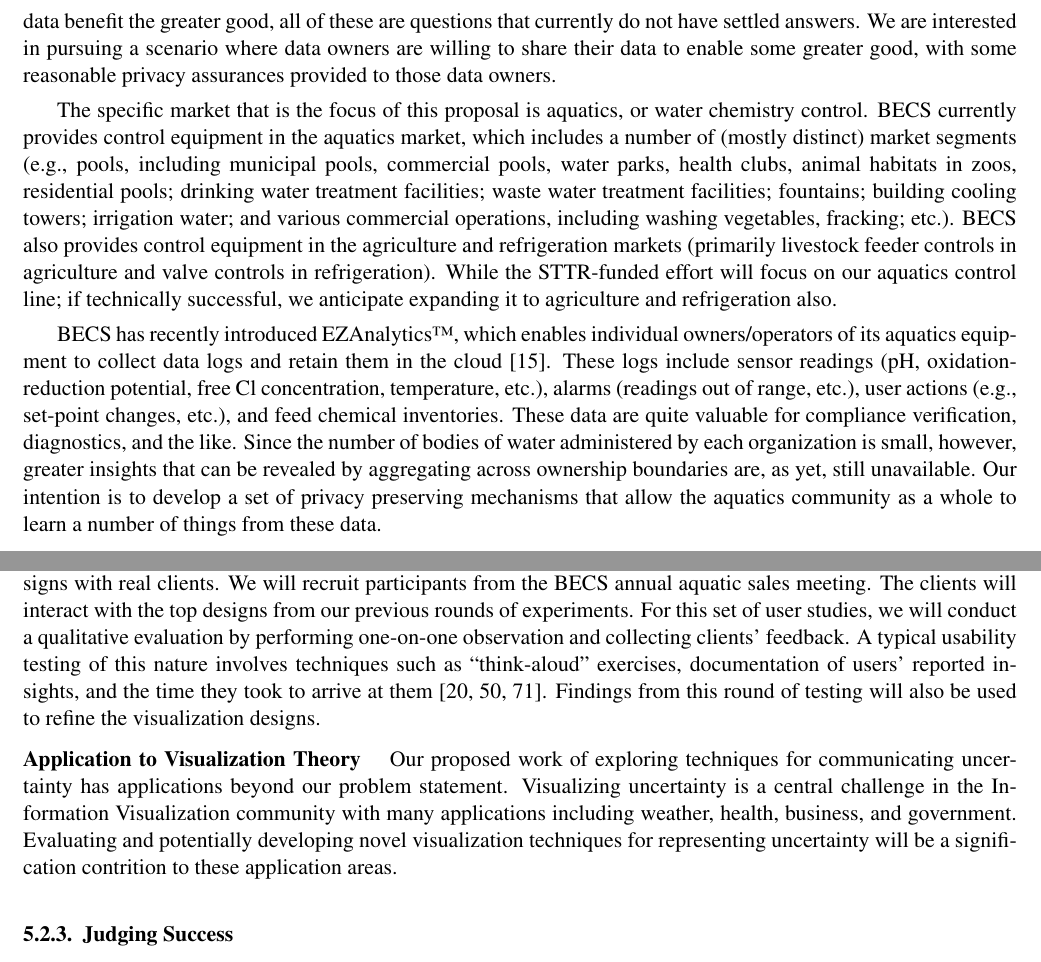
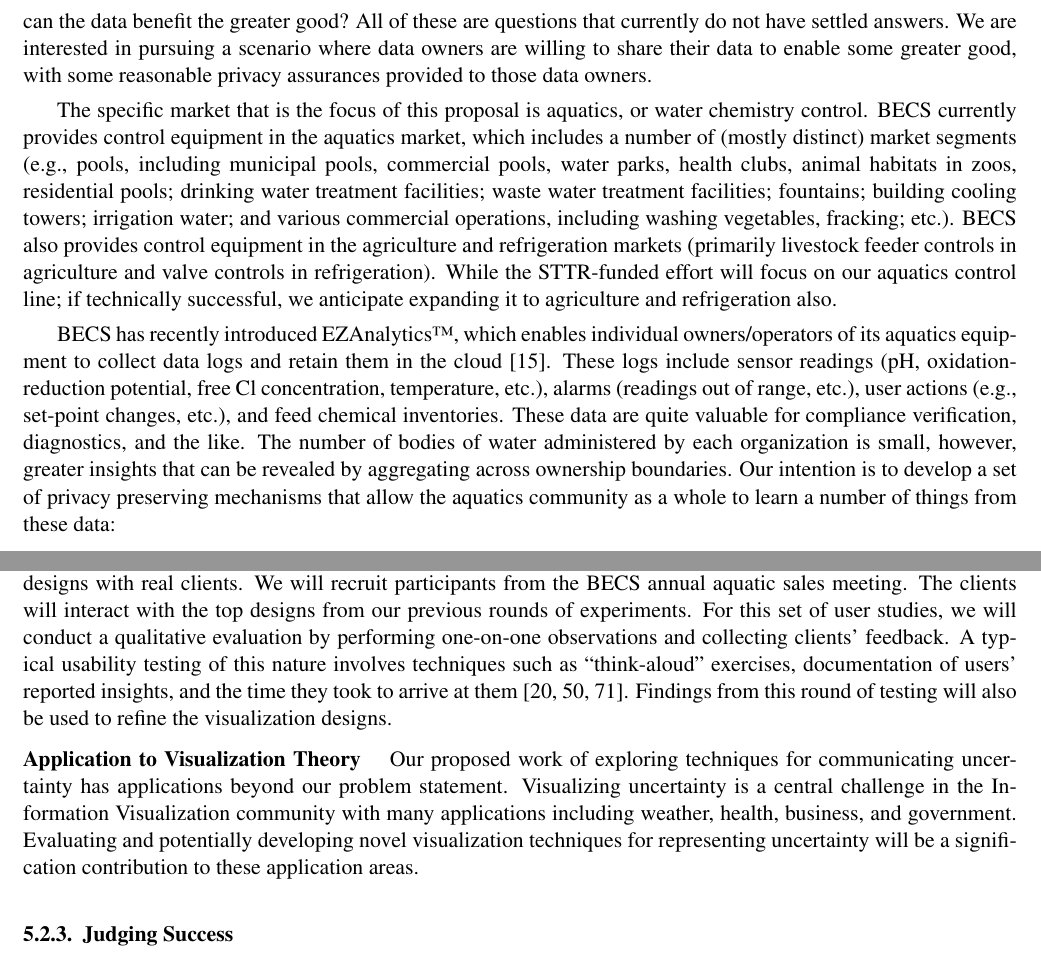
Before and after one commit to rogerchamberlain/nsf18-sttr, a LaTeX document (prop.tex, which reads opportunity.tex, research.tex): two parts of pages 4 and 14 of 23, joined at a grey line, cut so that both start at the same text. Compiled offline with pdfLaTeX.

Commit message:
fixed typos

```diff
--- a/opportunity.tex
+++ b/opportunity.tex
@@ -46,12 +51,16 @@ These logs include sensor readings (pH, oxidation-reduction potential, free Cl
 concentration, temperature, etc.), alarms (readings out of range, etc.),
 user actions (e.g., set-point changes, etc.), and feed chemical inventories.
 These data are quite valuable for compliance verification, diagnostics,
-and the like.  Since the number of bodies of water administered by each
+and the like.
+% Since the number of bodies of water administered by each
+%organization is small, however, greater insights that can be revealed
+%by aggregating across ownership boundaries are, as yet, still unavailable.
+The number of bodies of water administered by each
 organization is small, however, greater insights that can be revealed
-by aggregating across ownership boundaries are, as yet, still unavailable.
+by aggregating across ownership boundaries.
 Our intention is to develop a set of privacy preserving mechanisms that allow
 the aquatics community as a whole to learn a number of things from these
-data.
+data:
 \begin{itemize}
 \item The effectiveness of control decisions.  How well do different approaches
 maintain water chemistry?
--- a/research.tex
+++ b/research.tex
@@ -440,11 +440,11 @@ We will conduct experiments via Amazon's Mechanical Turk using three different e
 Once we have narrowed the set of prospective visualizations, we will test these candidate designs with real clients.
 We will recruit participants from the BECS annual aquatic sales meeting.
 The clients will interact with the top designs from our previous rounds of experiments.
-For this set of user studies, we will conduct a qualitative evaluation by performing one-on-one observation and collecting clients' feedback.
+For this set of user studies, we will conduct a qualitative evaluation by performing one-on-one observations and collecting clients' feedback.
 A typical usability testing of this nature involves techniques such as “think-aloud” exercises, documentation of users’ reported insights, and the time they took to arrive at them~\cite{charlton2001handbook,hix1993developing,lewis1982using}. Findings from this round of testing will also be used to refine the visualization designs.
 
 \paragraph{Application to Visualization Theory}
-Our proposed work of exploring techniques for communicating uncertainty has applications beyond our problem statement. Visualizing uncertainty is a central challenge in the Information Visualization community with many applications including weather, health, business, and government. Evaluating and potentially developing novel visualization techniques for representing uncertainty will be a signification contrition to these application areas.
+Our proposed work of exploring techniques for communicating uncertainty has applications beyond our problem statement. Visualizing uncertainty is a central challenge in the Information Visualization community with many applications including weather, health, business, and government. Evaluating and potentially developing novel visualization techniques for representing uncertainty will be a signification contribution to these application areas.
 
 
 \subsubsection{Judging Success}
```
Also changed, not shown: team.tex (+1 -1 lines), opportunity.tex (11 more changed lines).
